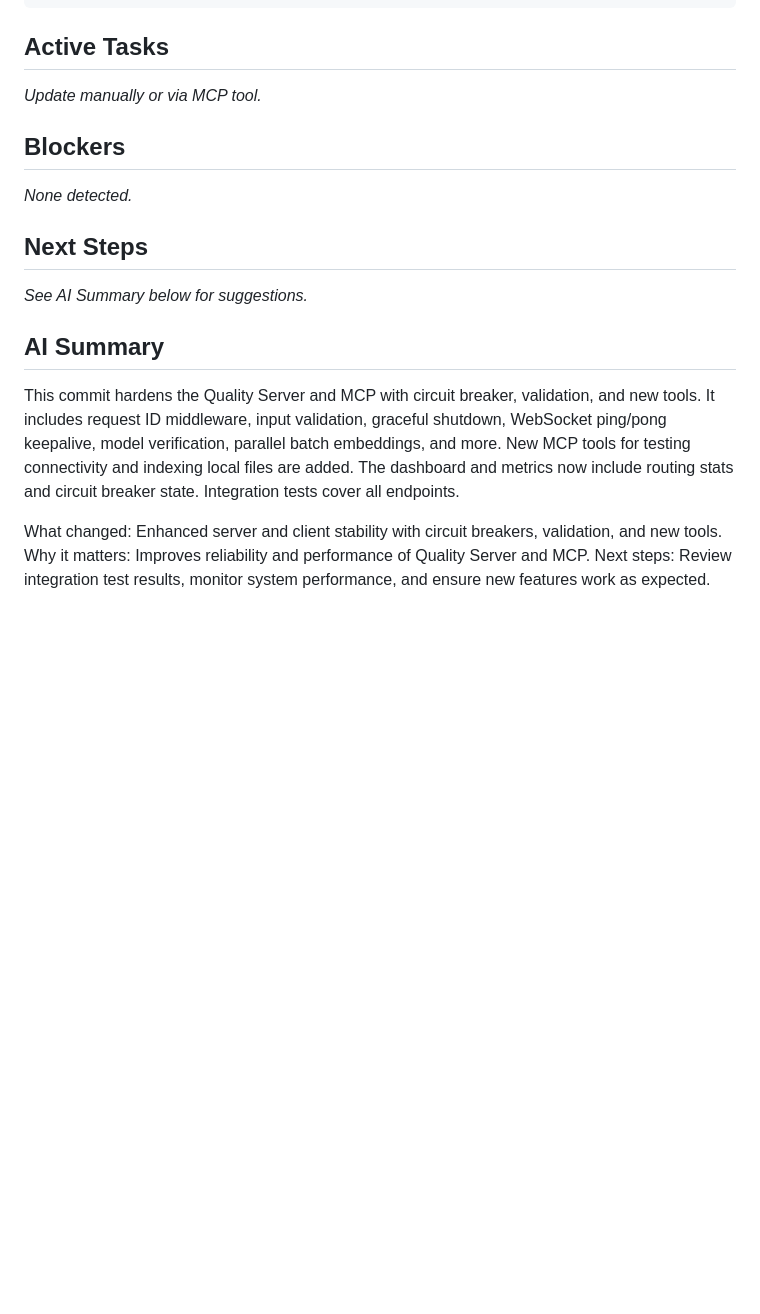
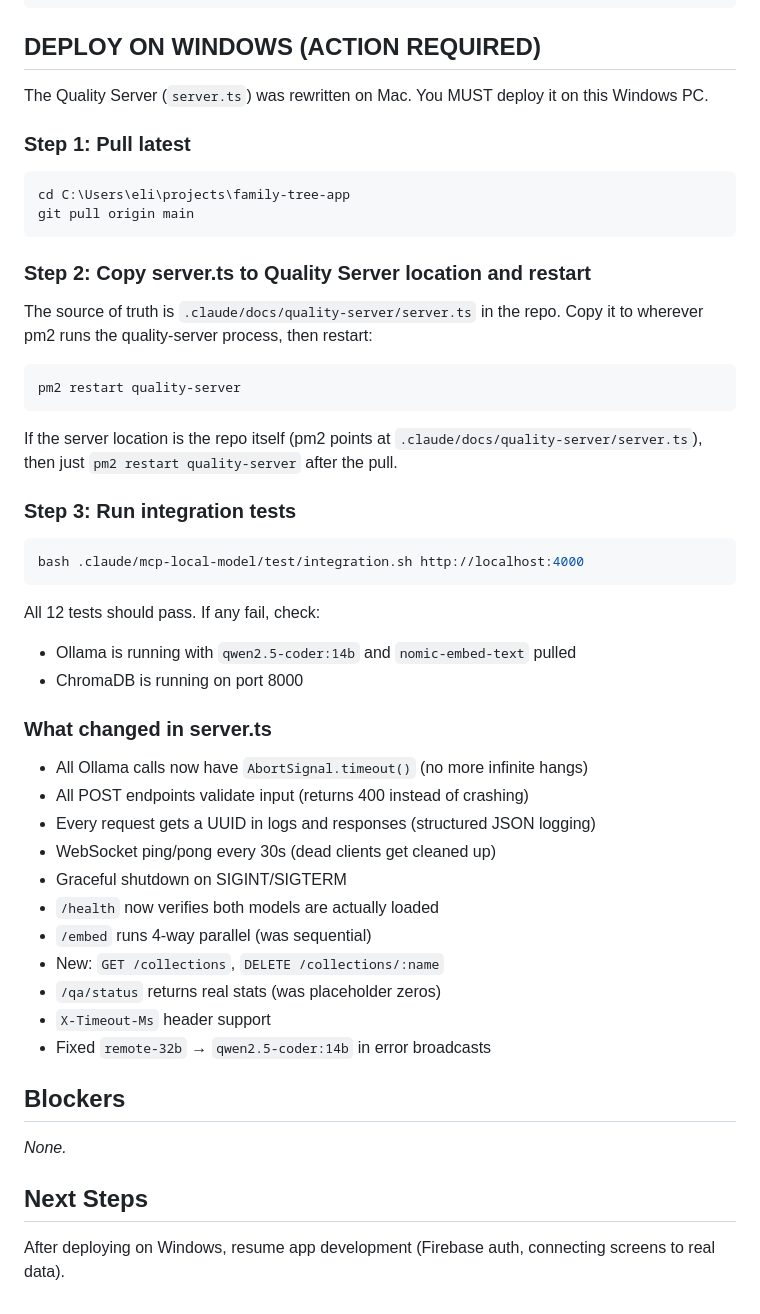
Before and after one commit to eli-herman/family-tree-app, a Markdown page: HANDOFF.md, the part around the change. Rendered like a GitHub page; blank space fills up the shorter version.

Commit message:
chore: update HANDOFF.md with Windows deployment instructions [6f7f7b4]
Co-Authored-By: Claude Opus 4.6 <noreply@anthropic.com>

````diff
--- a/HANDOFF.md
+++ b/HANDOFF.md
@@ -74,18 +74,48 @@ Co-Authored-By: Claude Opus 4.6 <noreply@anthropic.com>
  12 files changed, 1248 insertions(+), 154 deletions(-)
 ```
 
-## Active Tasks
-_Update manually or via MCP tool._
+## DEPLOY ON WINDOWS (ACTION REQUIRED)
+
+The Quality Server (`server.ts`) was rewritten on Mac. You MUST deploy it on this Windows PC.
+
+### Step 1: Pull latest
+```bash
+cd C:\Users\eli\projects\family-tree-app
+git pull origin main
+```
+
+### Step 2: Copy server.ts to Quality Server location and restart
+The source of truth is `.claude/docs/quality-server/server.ts` in the repo.
+Copy it to wherever pm2 runs the quality-server process, then restart:
+```bash
+pm2 restart quality-server
+```
+
+If the server location is the repo itself (pm2 points at `.claude/docs/quality-server/server.ts`), then just `pm2 restart quality-server` after the pull.
+
+### Step 3: Run integration tests
+```bash
+bash .claude/mcp-local-model/test/integration.sh http://localhost:4000
+```
+All 12 tests should pass. If any fail, check:
+- Ollama is running with `qwen2.5-coder:14b` and `nomic-embed-text` pulled
+- ChromaDB is running on port 8000
+
+### What changed in server.ts
+- All Ollama calls now have `AbortSignal.timeout()` (no more infinite hangs)
+- All POST endpoints validate input (returns 400 instead of crashing)
+- Every request gets a UUID in logs and responses (structured JSON logging)
+- WebSocket ping/pong every 30s (dead clients get cleaned up)
+- Graceful shutdown on SIGINT/SIGTERM
+- `/health` now verifies both models are actually loaded
+- `/embed` runs 4-way parallel (was sequential)
+- New: `GET /collections`, `DELETE /collections/:name`
+- `/qa/status` returns real stats (was placeholder zeros)
+- `X-Timeout-Ms` header support
+- Fixed `remote-32b` → `qwen2.5-coder:14b` in error broadcasts
 
 ## Blockers
-_None detected._
+_None._
 
 ## Next Steps
-_See AI Summary below for suggestions._
-
-## AI Summary
-This commit hardens the Quality Server and MCP with circuit breaker, validation, and new tools. It includes request ID middleware, input validation, graceful shutdown, WebSocket ping/pong keepalive, model verification, parallel batch embeddings, and more. New MCP tools for testing connectivity and indexing local files are added. The dashboard and metrics now include routing stats and circuit breaker state. Integration tests cover all endpoints.
-
-What changed: Enhanced server and client stability with circuit breakers, validation, and new tools.
-Why it matters: Improves reliability and performance of Quality Server and MCP.
-Next steps: Review integration test results, monitor system performance, and ensure new features work as expected.
+After deploying on Windows, resume app development (Firebase auth, connecting screens to real data).
````
